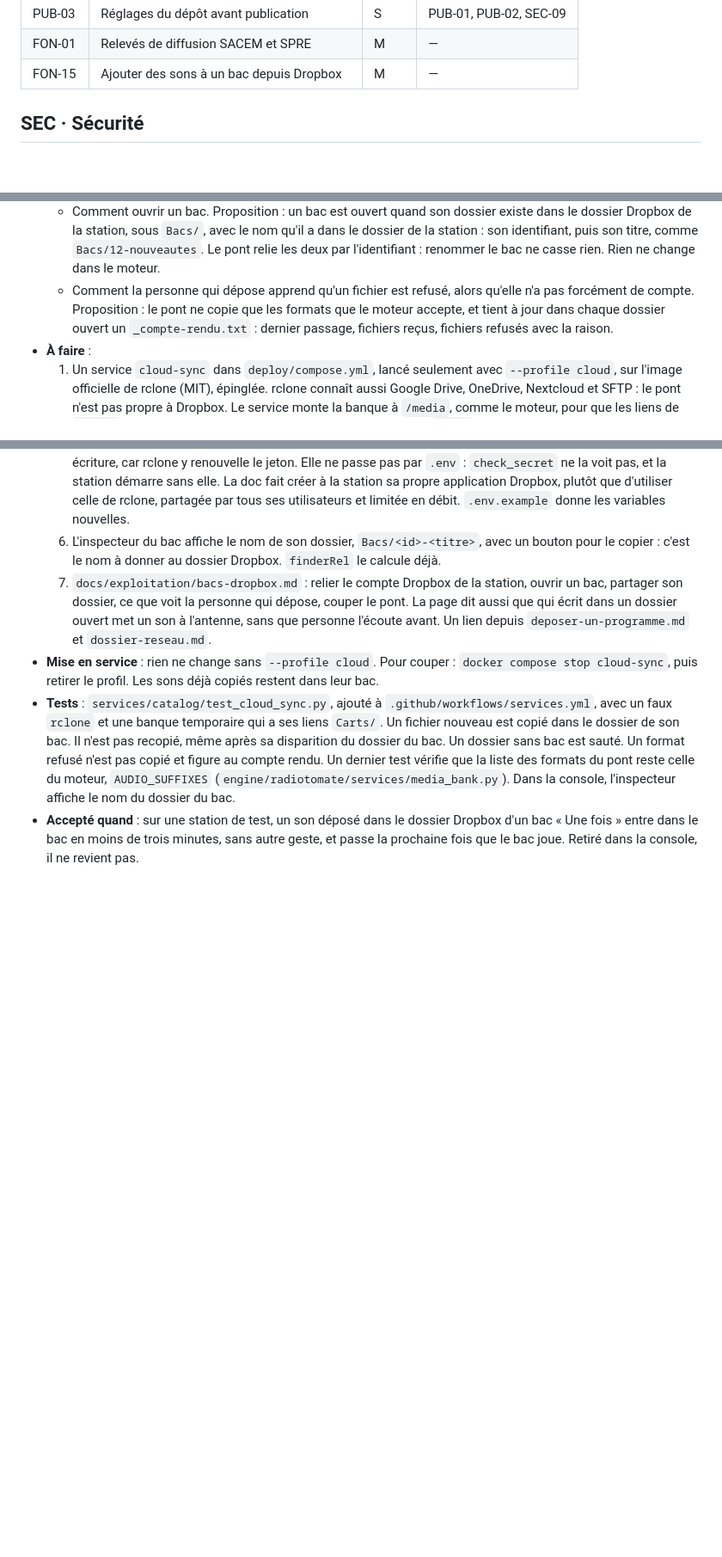
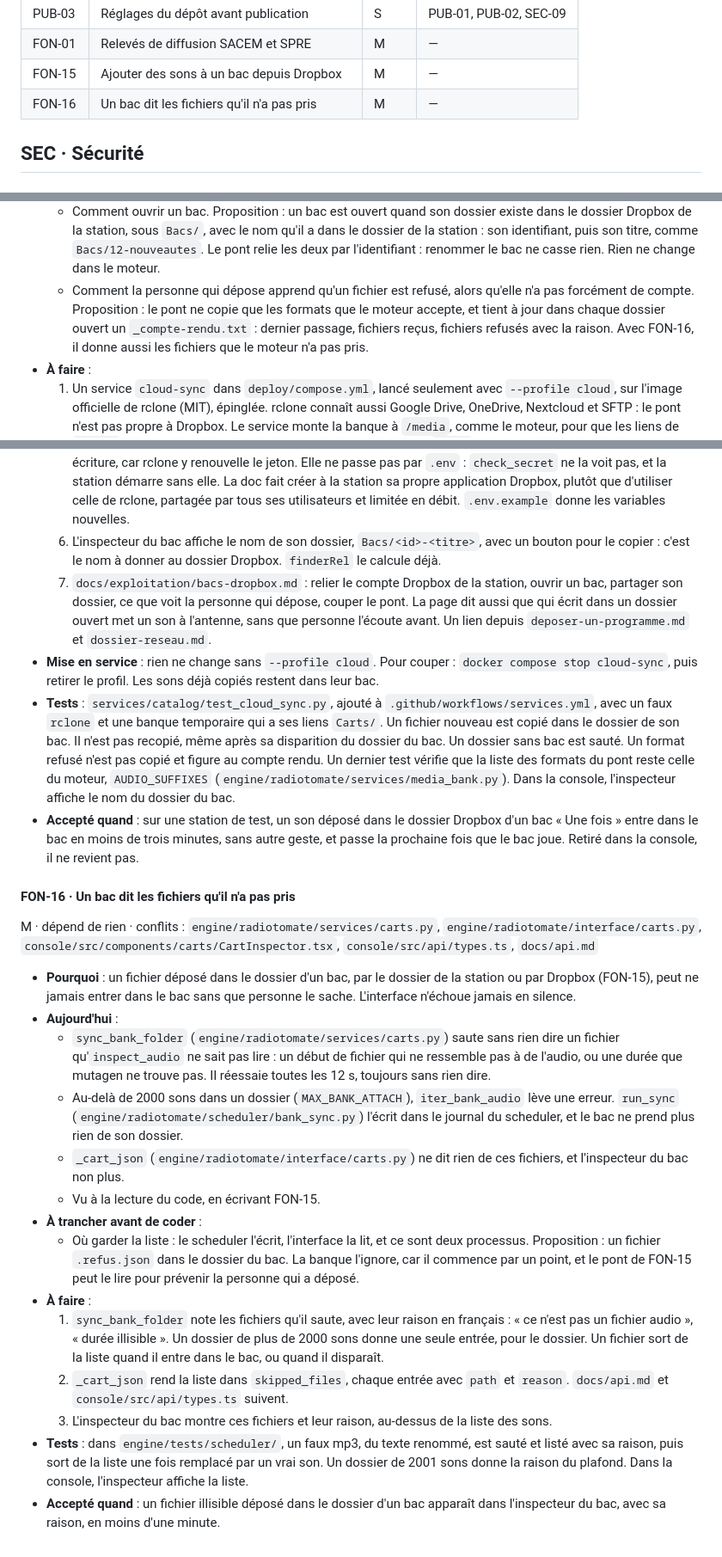
Before and after one commit to lazbutton/button, a Markdown page: docs/feuille-de-route/P2.md, 3 parts joined by grey strips. Shown at 86% size. Rendered like a GitHub page; blank space fills up the shorter version.

Commit message:
Docs : FON-16, un bac dit les fichiers qu'il n'a pas pris
En écrivant FON-15, on a vu que sync_bank_folder saute sans rien dire un
fichier qu'inspect_audio ne sait pas lire, et le réessaie toutes les 12 s.
Un dossier de plus de 2000 sons fait échouer tout le bac, avec une seule
ligne dans le journal du scheduler. Ni _cart_json ni l'inspecteur du bac
n'en disent rien : un échec silencieux, par le dossier de la station comme
par Dropbox.

La fiche est à part : elle touche le moteur et la console, et sert aussi
sans Dropbox. FON-15 s'en sert pour prévenir la personne qui dépose.

Co-Authored-By: Claude Opus 5.5 <noreply@anthropic.com>

```diff
--- a/docs/feuille-de-route/P2.md
+++ b/docs/feuille-de-route/P2.md
@@ -25,6 +25,7 @@ Ces fiches ne bloquent pas une mise en production. Elles rendent l'exploitation
 | PUB-03 | Réglages du dépôt avant publication | S | PUB-01, PUB-02, SEC-09 |
 | FON-01 | Relevés de diffusion SACEM et SPRE | M | — |
 | FON-15 | Ajouter des sons à un bac depuis Dropbox | M | — |
+| FON-16 | Un bac dit les fichiers qu'il n'a pas pris | M | — |
 
 ## SEC · Sécurité
 
@@ -153,7 +154,7 @@ M · dépend de rien · conflits : `deploy/compose.yml`, `deploy/.env.example`,
   - Un bac ne reçoit de sons de Dropbox que s'il a été ouvert, un par un. Un bac de pubs ou de jingles reste fermé.
 - **À trancher avant de coder** :
   - Comment ouvrir un bac. Proposition : un bac est ouvert quand son dossier existe dans le dossier Dropbox de la station, sous `Bacs/`, avec le nom qu'il a dans le dossier de la station : son identifiant, puis son titre, comme `Bacs/12-nouveautes`. Le pont relie les deux par l'identifiant : renommer le bac ne casse rien. Rien ne change dans le moteur.
-  - Comment la personne qui dépose apprend qu'un fichier est refusé, alors qu'elle n'a pas forcément de compte. Proposition : le pont ne copie que les formats que le moteur accepte, et tient à jour dans chaque dossier ouvert un `_compte-rendu.txt` : dernier passage, fichiers reçus, fichiers refusés avec la raison.
+  - Comment la personne qui dépose apprend qu'un fichier est refusé, alors qu'elle n'a pas forcément de compte. Proposition : le pont ne copie que les formats que le moteur accepte, et tient à jour dans chaque dossier ouvert un `_compte-rendu.txt` : dernier passage, fichiers reçus, fichiers refusés avec la raison. Avec FON-16, il donne aussi les fichiers que le moteur n'a pas pris.
 - **À faire** :
   1. Un service `cloud-sync` dans `deploy/compose.yml`, lancé seulement avec `--profile cloud`, sur l'image officielle de rclone (MIT), épinglée. rclone connaît aussi Google Drive, OneDrive, Nextcloud et SFTP : le pont n'est pas propre à Dropbox. Le service monte la banque à `/media`, comme le moteur, pour que les liens de `Carts/` se résolvent. Le profil sert d'interrupteur, comme pour `share`.
   2. Un script POSIX, `deploy/scripts/cloud-sync.sh`, qui passe toutes les `CLOUD_SYNC_INTERVAL` secondes (60 par défaut) sur le dossier de la station dans Dropbox, réglé par `CLOUD_SYNC_REMOTE`, par exemple `dropbox:BUTTON`. Pour chaque dossier ouvert de `Bacs/`, il copie les fichiers nouveaux dans le dossier du bac, par son lien `Carts/<id>-…`. Un dossier sans bac est sauté, et le journal le nomme.
@@ -165,3 +166,22 @@ M · dépend de rien · conflits : `deploy/compose.yml`, `deploy/.env.example`,
 - **Mise en service** : rien ne change sans `--profile cloud`. Pour couper : `docker compose stop cloud-sync`, puis retirer le profil. Les sons déjà copiés restent dans leur bac.
 - **Tests** : `services/catalog/test_cloud_sync.py`, ajouté à `.github/workflows/services.yml`, avec un faux `rclone` et une banque temporaire qui a ses liens `Carts/`. Un fichier nouveau est copié dans le dossier de son bac. Il n'est pas recopié, même après sa disparition du dossier du bac. Un dossier sans bac est sauté. Un format refusé n'est pas copié et figure au compte rendu. Un dernier test vérifie que la liste des formats du pont reste celle du moteur, `AUDIO_SUFFIXES` (`engine/radiotomate/services/media_bank.py`). Dans la console, l'inspecteur affiche le nom du dossier du bac.
 - **Accepté quand** : sur une station de test, un son déposé dans le dossier Dropbox d'un bac « Une fois » entre dans le bac en moins de trois minutes, sans autre geste, et passe la prochaine fois que le bac joue. Retiré dans la console, il ne revient pas.
+
+#### FON-16 · Un bac dit les fichiers qu'il n'a pas pris
+
+M · dépend de rien · conflits : `engine/radiotomate/services/carts.py`, `engine/radiotomate/interface/carts.py`, `console/src/components/carts/CartInspector.tsx`, `console/src/api/types.ts`, `docs/api.md`
+
+- **Pourquoi** : un fichier déposé dans le dossier d'un bac, par le dossier de la station ou par Dropbox (FON-15), peut ne jamais entrer dans le bac sans que personne le sache. L'interface n'échoue jamais en silence.
+- **Aujourd'hui** :
+  - `sync_bank_folder` (`engine/radiotomate/services/carts.py`) saute sans rien dire un fichier qu'`inspect_audio` ne sait pas lire : un début de fichier qui ne ressemble pas à de l'audio, ou une durée que mutagen ne trouve pas. Il réessaie toutes les 12 s, toujours sans rien dire.
+  - Au-delà de 2000 sons dans un dossier (`MAX_BANK_ATTACH`), `iter_bank_audio` lève une erreur. `run_sync` (`engine/radiotomate/scheduler/bank_sync.py`) l'écrit dans le journal du scheduler, et le bac ne prend plus rien de son dossier.
+  - `_cart_json` (`engine/radiotomate/interface/carts.py`) ne dit rien de ces fichiers, et l'inspecteur du bac non plus.
+  - Vu à la lecture du code, en écrivant FON-15.
+- **À trancher avant de coder** :
+  - Où garder la liste : le scheduler l'écrit, l'interface la lit, et ce sont deux processus. Proposition : un fichier `.refus.json` dans le dossier du bac. La banque l'ignore, car il commence par un point, et le pont de FON-15 peut le lire pour prévenir la personne qui a déposé.
+- **À faire** :
+  1. `sync_bank_folder` note les fichiers qu'il saute, avec leur raison en français : « ce n'est pas un fichier audio », « durée illisible ». Un dossier de plus de 2000 sons donne une seule entrée, pour le dossier. Un fichier sort de la liste quand il entre dans le bac, ou quand il disparaît.
+  2. `_cart_json` rend la liste dans `skipped_files`, chaque entrée avec `path` et `reason`. `docs/api.md` et `console/src/api/types.ts` suivent.
+  3. L'inspecteur du bac montre ces fichiers et leur raison, au-dessus de la liste des sons.
+- **Tests** : dans `engine/tests/scheduler/`, un faux mp3, du texte renommé, est sauté et listé avec sa raison, puis sort de la liste une fois remplacé par un vrai son. Un dossier de 2001 sons donne la raison du plafond. Dans la console, l'inspecteur affiche la liste.
+- **Accepté quand** : un fichier illisible déposé dans le dossier d'un bac apparaît dans l'inspecteur du bac, avec sa raison, en moins d'une minute.
```
